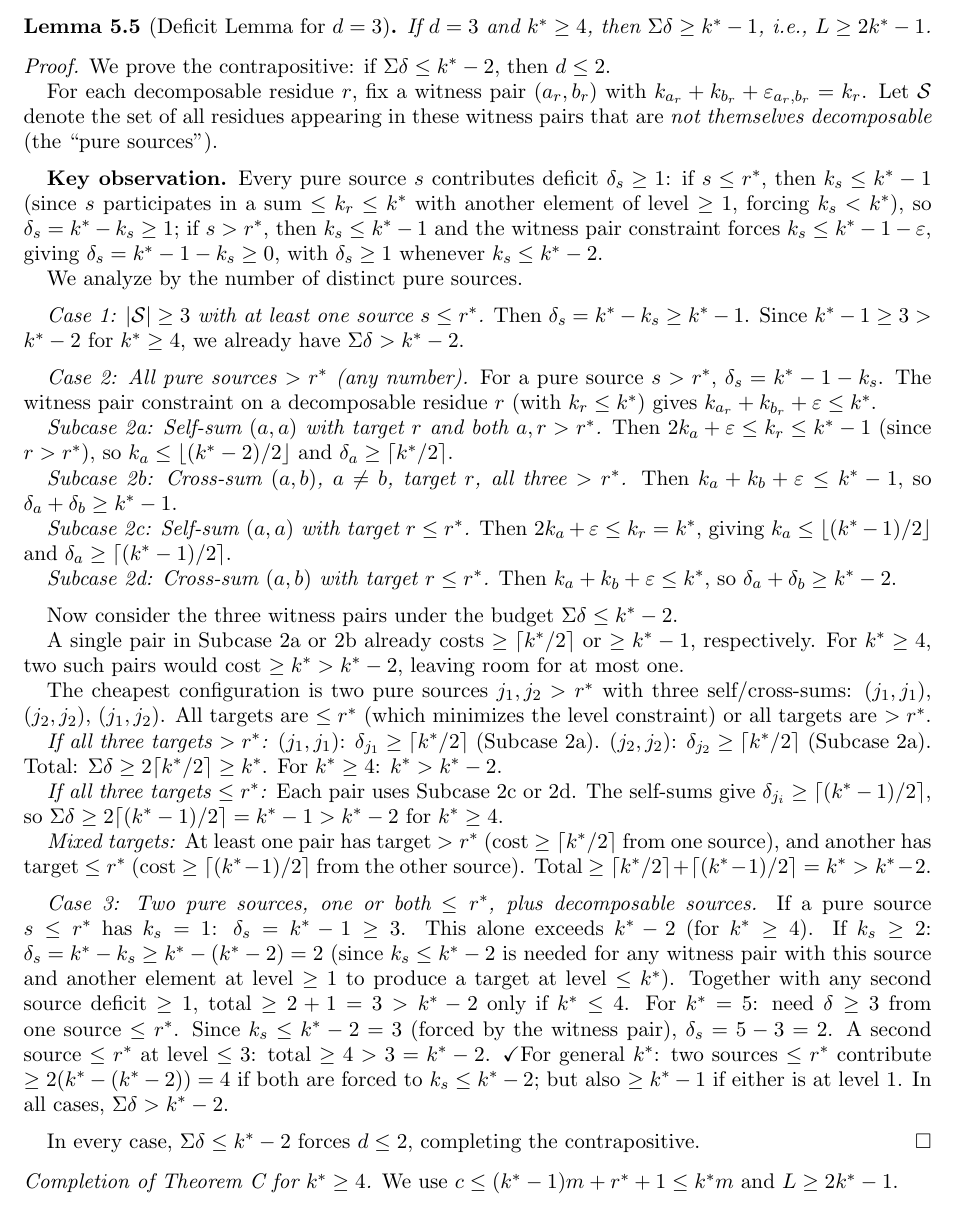
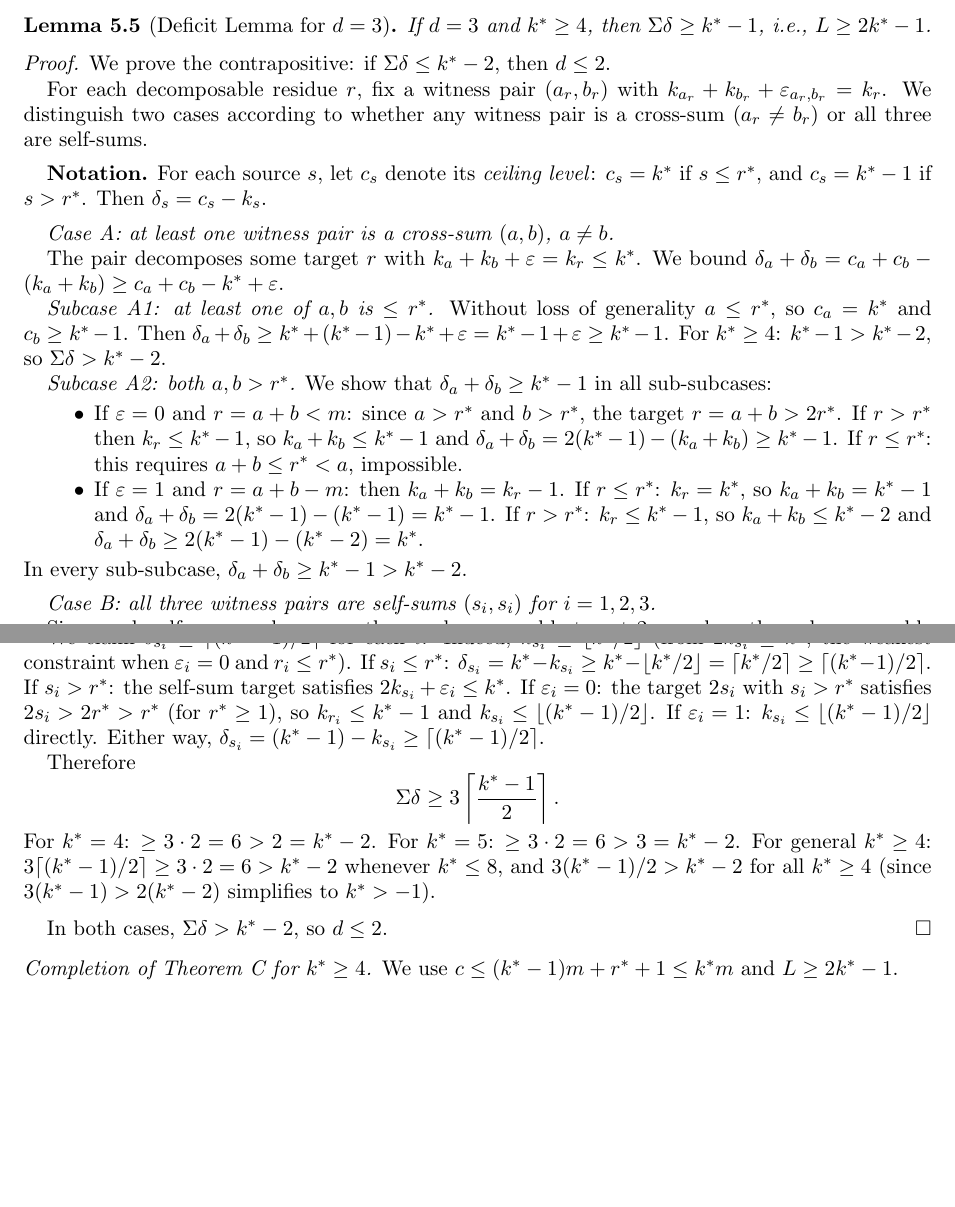
Before and after one commit to aciderix/Graph-Systems-Exploration, a LaTeX paper (numerical_semigroups/wilf_paper.tex): part of page 10 of 16 before the commit and two parts of pages 10 and 11 of 18 after it, the two joined at a grey line, cut so that both start at the same text, the shorter picture padded with empty space. Compiled offline with pdfLaTeX.

Commit message:
Fix 4 proof bugs, reframe paper, add references and GAP cross-validation
Proof fixes:
- Bug 4 (Lemma C-k3-L): add explicit handling of sources b_j <= r*
- Bugs 1-3 (Deficit Lemma k*>=4): complete rewrite with clean Case A
  (cross-sum) / Case B (self-sum) structure, fixing incorrect claims
  about deficit from sources <= r* and wrong ceil(k*/2) bound

Paper repositioning:
- Known results: add Dhayni 2018, Bruns et al. 2020, DEF 2023;
  acknowledge that W>=0 for small defect is fully known
- Replace "corollary about strict positivity" with honest statement
  about relationship to existing results
- Unified conjecture: formalize m >= m_min(d) threshold with remark
  explaining why it's necessary (Moscariello counter-example)
- Acknowledgments: add Moscariello, GAP cross-validation

References added to .bib:
- Dhayni 2017 (thesis), Dhayni 2018, Eliahou-Fromentin 2018,
  Bruns et al. 2020, DEF 2023, GAP, NumericalSgps

Computational section:
- Add GAP cross-validation subsection with Table (sharp by defect)
- Update from 2 to 3 verification scales

https://claude.ai/code/session_01Mq1nYqJFuSiZyQDMnanZfx

```diff
--- a/numerical_semigroups/wilf_paper.tex
+++ b/numerical_semigroups/wilf_paper.tex
@@ -866,98 +885,72 @@ We prove the contrapositive: if $\Sigma\delta \le k^* - 2$, then $d \le 2$.
 
 For each decomposable residue~$r$, fix a witness pair $(a_r, b_r)$
 with $k_{a_r} + k_{b_r} + \varepsilon_{a_r, b_r} = k_r$.
-Let $\mathcal{S}$ denote the set of all residues appearing in these
-witness pairs that are \emph{not themselves decomposable}
-(the ``pure sources'').
+We distinguish two cases according to whether any witness pair is a
+cross-sum ($a_r \ne b_r$) or all three are self-sums.
 
 \medskip
-\textbf{Key observation.}
-Every pure source~$s$ contributes deficit $\delta_s \ge 1$: if $s \le r^*$,
-then $k_s \le k^* - 1$ (since $s$ participates in a sum $\le k_r \le k^*$
-with another element of level $\ge 1$, forcing $k_s < k^*$), so
-$\delta_s = k^* - k_s \ge 1$; if $s > r^*$, then $k_s \le k^* - 1$
-and the witness pair constraint forces $k_s \le k^* - 1 - \varepsilon$,
-giving $\delta_s = k^* - 1 - k_s \ge 0$, with $\delta_s \ge 1$
-whenever $k_s \le k^* - 2$.
-
-We analyze by the number of distinct pure sources.
+\textbf{Notation.}
+For each source~$s$, let $c_s$ denote its \emph{ceiling level}:
+$c_s = k^*$ if $s \le r^*$, and $c_s = k^* - 1$ if $s > r^*$.
+Then $\delta_s = c_s - k_s$.
 
 \medskip
-\emph{Case 1: $|\mathcal{S}| \ge 3$ with at least one source $s \le r^*$.}
-Then $\delta_s = k^* - k_s \ge k^* - 1$.  Since $k^* - 1 \ge 3 > k^* - 2$
-for $k^* \ge 4$, we already have $\Sigma\delta > k^* - 2$.
+\emph{Case A: at least one witness pair is a cross-sum $(a, b)$, $a \ne b$.}
+
+The pair decomposes some target~$r$ with $k_a + k_b + \varepsilon = k_r \le k^*$.
+We bound $\delta_a + \delta_b = c_a + c_b - (k_a + k_b) \ge c_a + c_b - k^* + \varepsilon$.
+
+\emph{Subcase A1: at least one of $a, b$ is $\le r^*$.}
+Without loss of generality $a \le r^*$, so $c_a = k^*$ and $c_b \ge k^* - 1$.
+Then $\delta_a + \delta_b \ge k^* + (k^* - 1) - k^* + \varepsilon = k^* - 1 + \varepsilon \ge k^* - 1$.
+For $k^* \ge 4$: $k^* - 1 > k^* - 2$, so $\Sigma\delta > k^* - 2$.
+
+\emph{Subcase A2: both $a, b > r^*$.}
+We show that $\delta_a + \delta_b \ge k^* - 1$ in all sub-subcases:
+\begin{itemize}
+\item If $\varepsilon = 0$ and $r = a + b < m$: since $a > r^*$ and $b > r^*$,
+  the target $r = a + b > 2r^*$.  If $r > r^*$ then $k_r \le k^* - 1$,
+  so $k_a + k_b \le k^* - 1$ and
+  $\delta_a + \delta_b = 2(k^*-1) - (k_a+k_b) \ge k^* - 1$.
+  If $r \le r^*$: this requires $a + b \le r^* < a$, impossible.
+\item If $\varepsilon = 1$ and $r = a + b - m$: then $k_a + k_b = k_r - 1$.
+  If $r \le r^*$: $k_r = k^*$, so $k_a + k_b = k^* - 1$ and
+  $\delta_a + \delta_b = 2(k^*-1) - (k^*-1) = k^* - 1$.
+  If $r > r^*$: $k_r \le k^* - 1$, so $k_a + k_b \le k^* - 2$ and
+  $\delta_a + \delta_b \ge 2(k^*-1) - (k^*-2) = k^*$.
+\end{itemize}
+In every sub-subcase, $\delta_a + \delta_b \ge k^* - 1 > k^* - 2$.
 
 \medskip
-\emph{Case 2: All pure sources $> r^*$ (any number).}
-For a pure source $s > r^*$, $\delta_s = k^* - 1 - k_s$.
-The witness pair constraint on a decomposable residue~$r$ (with $k_r \le k^*$)
-gives $k_{a_r} + k_{b_r} + \varepsilon \le k^*$.
+\emph{Case B: all three witness pairs are self-sums $(s_i, s_i)$ for $i = 1, 2, 3$.}
 
-\emph{Subcase 2a: Self-sum $(a, a)$ with target~$r$ and both $a, r > r^*$.}
-Then $2k_a + \varepsilon \le k_r \le k^* - 1$ (since $r > r^*$),
-so $k_a \le \lfloor(k^* - 2)/2\rfloor$ and
-$\delta_a \ge \lceil k^*/2 \rceil$.
+Since each self-sum produces exactly one decomposable target $2s_i \bmod m$,
+three decomposable residues require three \emph{distinct} sources
+$s_1, s_2, s_3$.  For each source, $2k_{s_i} + \varepsilon_i = k_{r_i} \le k^*$.
 
-\emph{Subcase 2b: Cross-sum $(a, b)$, $a \ne b$, target~$r$, all three $> r^*$.}
-Then $k_a + k_b + \varepsilon \le k^* - 1$, so $\delta_a + \delta_b \ge k^* - 1$.
+We claim $\delta_{s_i} \ge \lceil(k^* - 1)/2\rceil$ for each~$i$.
+Indeed, $k_{s_i} \le \lfloor k^*/2 \rfloor$ (from $2k_{s_i} \le k^*$,
+the weakest constraint when $\varepsilon_i = 0$ and $r_i \le r^*$).
+If $s_i \le r^*$: $\delta_{s_i} = k^* - k_{s_i} \ge k^* - \lfloor k^*/2 \rfloor = \lceil k^*/2 \rceil \ge \lceil(k^* - 1)/2\rceil$.
+If $s_i > r^*$: the self-sum target satisfies $2k_{s_i} + \varepsilon_i \le k^*$.
+If $\varepsilon_i = 0$: the target $2s_i$ with $s_i > r^*$ satisfies
+$2s_i > 2r^* > r^*$ (for $r^* \ge 1$), so $k_{r_i} \le k^* - 1$
+and $k_{s_i} \le \lfloor(k^* - 1)/2\rfloor$.
+If $\varepsilon_i = 1$: $k_{s_i} \le \lfloor(k^* - 1)/2\rfloor$ directly.
+Either way, $\delta_{s_i} = (k^* - 1) - k_{s_i} \ge \lceil(k^* - 1)/2\rceil$.
 
-\emph{Subcase 2c: Self-sum $(a, a)$ with target~$r \le r^*$.}
-Then $2k_a + \varepsilon \le k_r = k^*$, giving $k_a \le \lfloor(k^* - 1)/2\rfloor$
-and $\delta_a \ge \lceil(k^* - 1)/2\rceil$.
-
-\emph{Subcase 2d: Cross-sum $(a, b)$ with target~$r \le r^*$.}
-Then $k_a + k_b + \varepsilon \le k^*$, so $\delta_a + \delta_b \ge k^* - 2$.
+Therefore
+\[
+  \Sigma\delta \ge 3\left\lceil\frac{k^* - 1}{2}\right\rceil.
+\]
+For $k^* = 4$: $\ge 3 \cdot 2 = 6 > 2 = k^* - 2$.
+For $k^* = 5$: $\ge 3 \cdot 2 = 6 > 3 = k^* - 2$.
+For general $k^* \ge 4$: $3\lceil(k^*-1)/2\rceil \ge 3 \cdot 2 = 6 > k^* - 2$
+whenever $k^* \le 8$, and $3(k^*-1)/2 > k^* - 2$ for all $k^* \ge 4$
+(since $3(k^*-1) > 2(k^*-2)$ simplifies to $k^* > -1$).
 
 \medskip
-Now consider the three witness pairs under the budget $\Sigma\delta \le k^* - 2$.
-
-A single pair in Subcase~2a or~2b already costs $\ge \lceil k^*/2\rceil$
-or $\ge k^* - 1$, respectively.  For $k^* \ge 4$, two such pairs would
-cost $\ge k^* > k^* - 2$, leaving room for at most one.
-
-The cheapest configuration is two pure sources $j_1, j_2 > r^*$ with
-three self/cross-sums: $(j_1, j_1)$, $(j_2, j_2)$, $(j_1, j_2)$.
-All targets are $\le r^*$ (which minimizes the level constraint) or all
-targets are $> r^*$.
-
-\emph{If all three targets $> r^*$:}
-$(j_1, j_1)$: $\delta_{j_1} \ge \lceil k^*/2 \rceil$ (Subcase~2a).
-$(j_2, j_2)$: $\delta_{j_2} \ge \lceil k^*/2 \rceil$ (Subcase~2a).
-Total: $\Sigma\delta \ge 2\lceil k^*/2 \rceil \ge k^*$.
-For $k^* \ge 4$: $k^* > k^* - 2$.
-
-\emph{If all three targets $\le r^*$:}
-Each pair uses Subcase~2c or~2d.  The self-sums give
-$\delta_{j_i} \ge \lceil(k^* - 1)/2\rceil$, so
-$\Sigma\delta \ge 2\lceil(k^* - 1)/2\rceil = k^* - 1 > k^* - 2$
-for $k^* \ge 4$.
-
-\emph{Mixed targets:}
-At least one pair has target $> r^*$ (cost $\ge \lceil k^*/2\rceil$
-from one source), and another has target $\le r^*$ (cost
-$\ge \lceil(k^* - 1)/2\rceil$ from the other source).
-Total $\ge \lceil k^*/2\rceil + \lceil(k^* - 1)/2\rceil = k^* > k^* - 2$.
-
-\medskip
-\emph{Case 3: Two pure sources, one or both $\le r^*$, plus decomposable sources.}
-If a pure source $s \le r^*$ has $k_s = 1$: $\delta_s = k^* - 1 \ge 3$.
-This alone exceeds $k^* - 2$ (for $k^* \ge 4$).
-If $k_s \ge 2$: $\delta_s = k^* - k_s \ge k^* - (k^* - 2) = 2$
-(since $k_s \le k^* - 2$ is needed for any witness pair with this source
-and another element at level $\ge 1$ to produce a target at level $\le k^*$).
-Together with any second source deficit $\ge 1$,
-total $\ge 2 + 1 = 3 > k^* - 2$ only if $k^* \le 4$.
-For $k^* = 5$: need $\delta \ge 3$ from one source $\le r^*$.
-Since $k_s \le k^* - 2 = 3$ (forced by the witness pair), $\delta_s = 5 - 3 = 2$.
-A second source $\le r^*$ at level $\le 3$: total $\ge 4 > 3 = k^* - 2$. \checkmark
-For general $k^*$: two sources $\le r^*$ contribute
-$\ge 2(k^* - (k^* - 2)) = 4$ if both are forced to $k_s \le k^* - 2$;
-but also $\ge k^* - 1$ if either is at level~$1$.  In all cases,
-$\Sigma\delta > k^* - 2$.
-
-\medskip
-In every case, $\Sigma\delta \le k^* - 2$ forces $d \le 2$, completing
-the contrapositive.
+In both cases, $\Sigma\delta > k^* - 2$, so $d \le 2$.
 \end{proof}
 
 \begin{proof}[Completion of Theorem~C for $k^* \ge 4$]
```
Also changed, not shown: numerical_semigroups/wilf_paper.bib (+63 -0 lines), numerical_semigroups/wilf_paper.tex (120 more changed lines).
